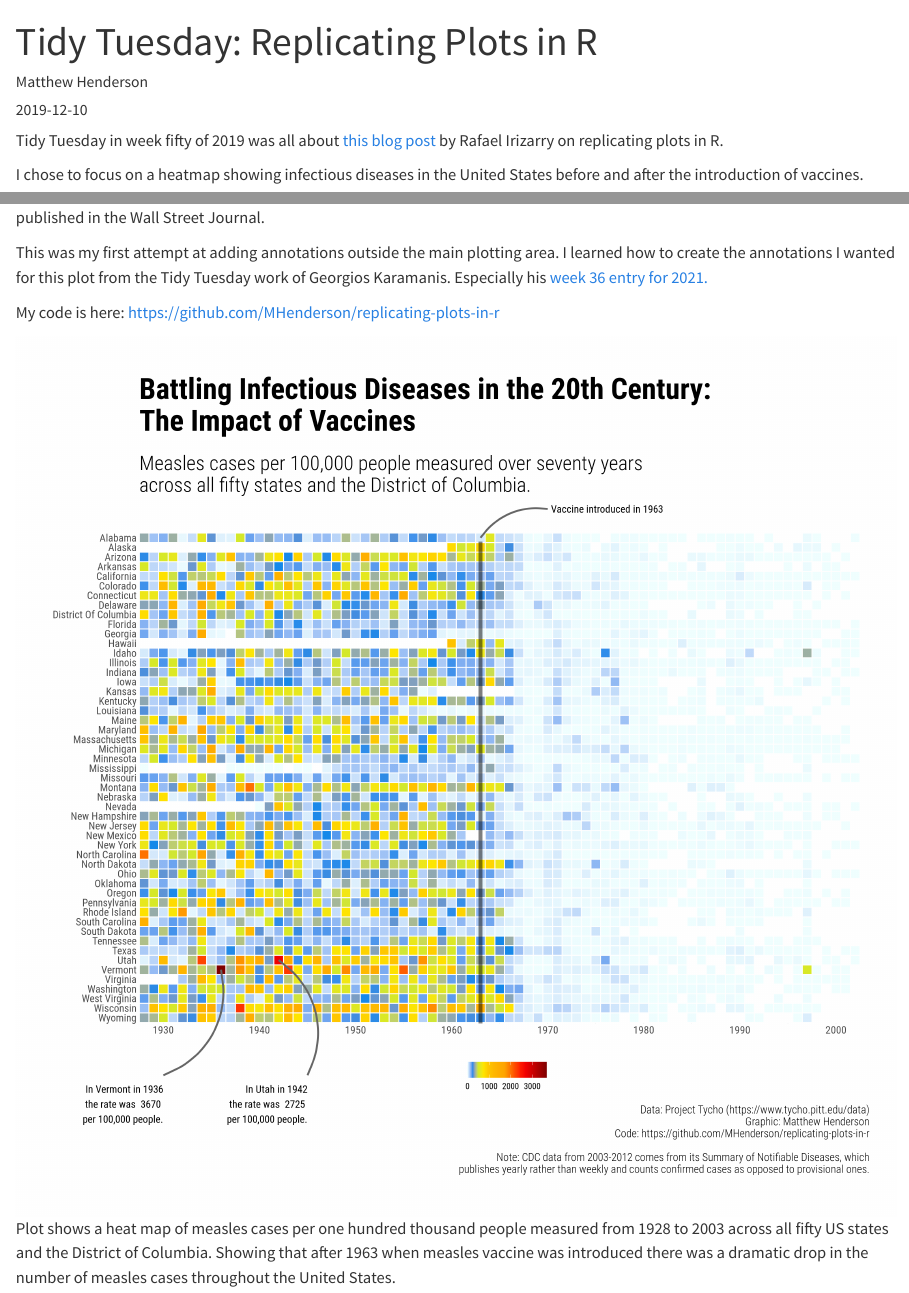
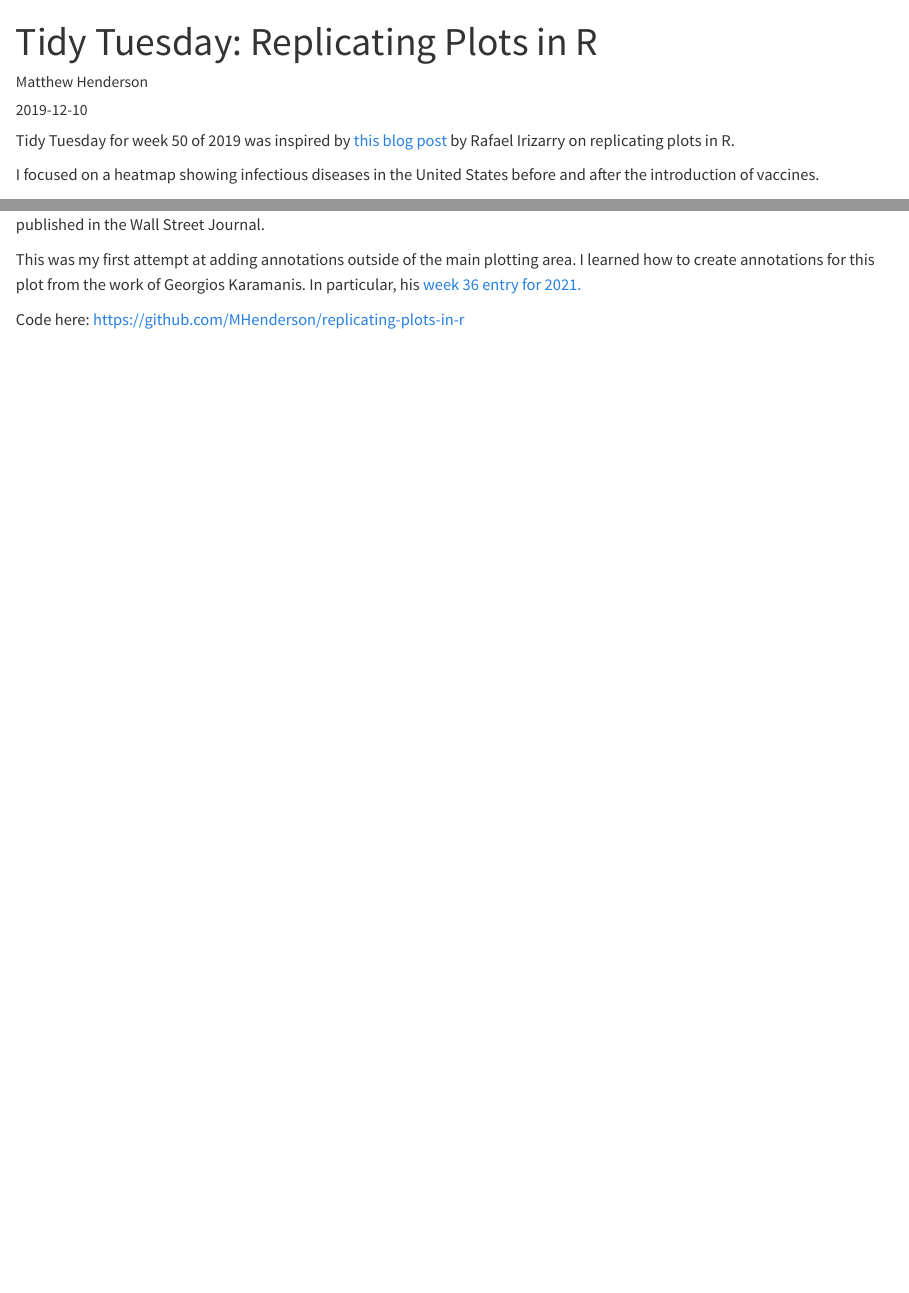
Before and after one commit to MHenderson/mjhdata, a Quarto document (posts/2019-12-10-tidy-tuesday-replicating-plots-in-r/index.qmd): the page in a window 1100 px wide, from its top, and a second part further down, joined at a grey line. Rendered offline with R 4.5, knitr and Pandoc in place of Quarto, with nearby package versions.

Commit message:
Replace plot with link to plot.

```diff
--- a/posts/2019-12-10-tidy-tuesday-replicating-plots-in-r/index.qmd
+++ b/posts/2019-12-10-tidy-tuesday-replicating-plots-in-r/index.qmd
@@ -4,19 +4,11 @@ author: Matthew Henderson
 date: '2019-12-10'
 categories:
   - dataviz
-tags:
-  - tidy-tuesday
 ---
 
-Tidy Tuesday
-in week fifty of 2019
-was all about
+Tidy Tuesday for week 50 of 2019 was inspired by
 [this blog post](https://simplystatistics.org/2019/08/28/you-can-replicate-almost-any-plot-with-ggplot2/)
-by Rafael Irizarry
-on replicating plots in R.
+by Rafael Irizarry on replicating plots in R.
 
-I chose to focus on a heatmap showing
-infectious diseases in the United States
-before and after
-the introduction of vaccines.
+I focused on a heatmap showing infectious diseases in the United States before and after the introduction of vaccines.
 
@@ -28,16 +18,9 @@ to match the
 [original version](http://graphics.wsj.com/infectious-diseases-and-vaccines/?mc_cid=711ddeb86e)
 published in the Wall Street Journal.
 
-This was my first attempt at adding annotations outside
-the main plotting area.
-I learned how to
-create the annotations
-I wanted for this plot
-from the Tidy Tuesday work of Georgios Karamanis.
-Especially his
+This was my first attempt at adding annotations outside of the main plotting area.
+I learned how to create annotations for this plot from the work of Georgios Karamanis.
+In particular, his
 [week 36 entry for 2021.](https://github.com/gkaramanis/tidytuesday/tree/master/2021/2021-week36)
 
-My code is here:
-https://github.com/MHenderson/replicating-plots-in-r
-
-![Plot shows a heat map of measles cases per one hundred thousand people measured from 1928 to 2003 across all fifty US states and the District of Columbia. Showing that after 1963 when measles vaccine was introduced there was a dramatic drop in the number of measles cases throughout the United States.](diseases.png)
+Code here: https://github.com/MHenderson/replicating-plots-in-r
--- a/wc.txt
+++ b/wc.txt
@@ -1,8 +1,8 @@
-   43   189  1419 posts/2019-12-10-tidy-tuesday-replicating-plots-in-r/index.qmd
+   27   128  1125 posts/2019-12-10-tidy-tuesday-replicating-plots-in-r/index.qmd
   122   297  2228 posts/2019-12-17-tidy-tuesday-adoptable-dogs/index.qmd
    38   106   916 posts/2021-05-05-tidy-tuesday-water-sources/index.qmd
   138   409  3005 posts/2021-05-11-tidy-tuesday-internet-access/index.qmd
  1173  4329 28467 posts/2021-11-04-extracting-text-from-images-with-google-vision-api-and-r/index.qmd
    29   234  1535 posts/2023-05-09-tidy-tuesday-childcare-costs/index.qmd
    50   541  3346 posts/2023-05-16-tidy-tuesday-tornadoes/index.qmd
- 1593  6105 40916 total
+ 1577  6044 40622 total
```
Also changed, not shown: posts/2019-12-10-tidy-tuesday-replicating-plots-in-r/diseases.png (deleted), posts/2019-12-10-tidy-tuesday-replicating-plots-in-r/featured.png (deleted), posts/2019-12-10-tidy-tuesday-replicating-plots-in-r/index.qmd (8 more changed lines).
